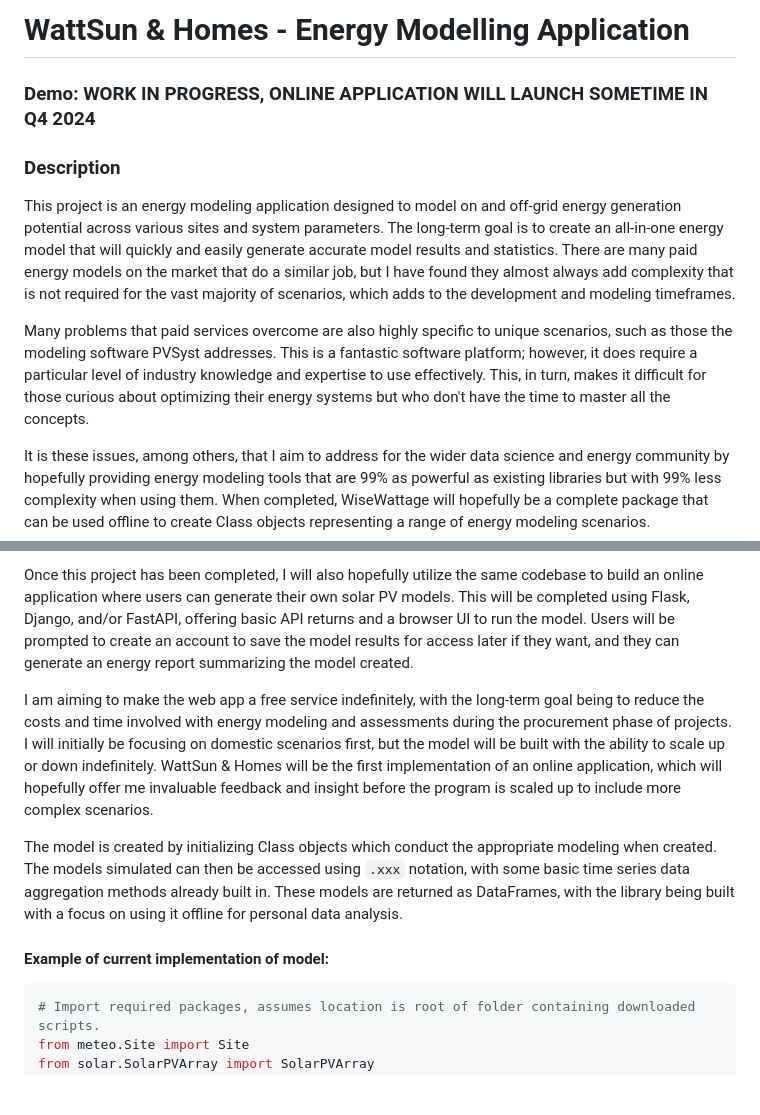
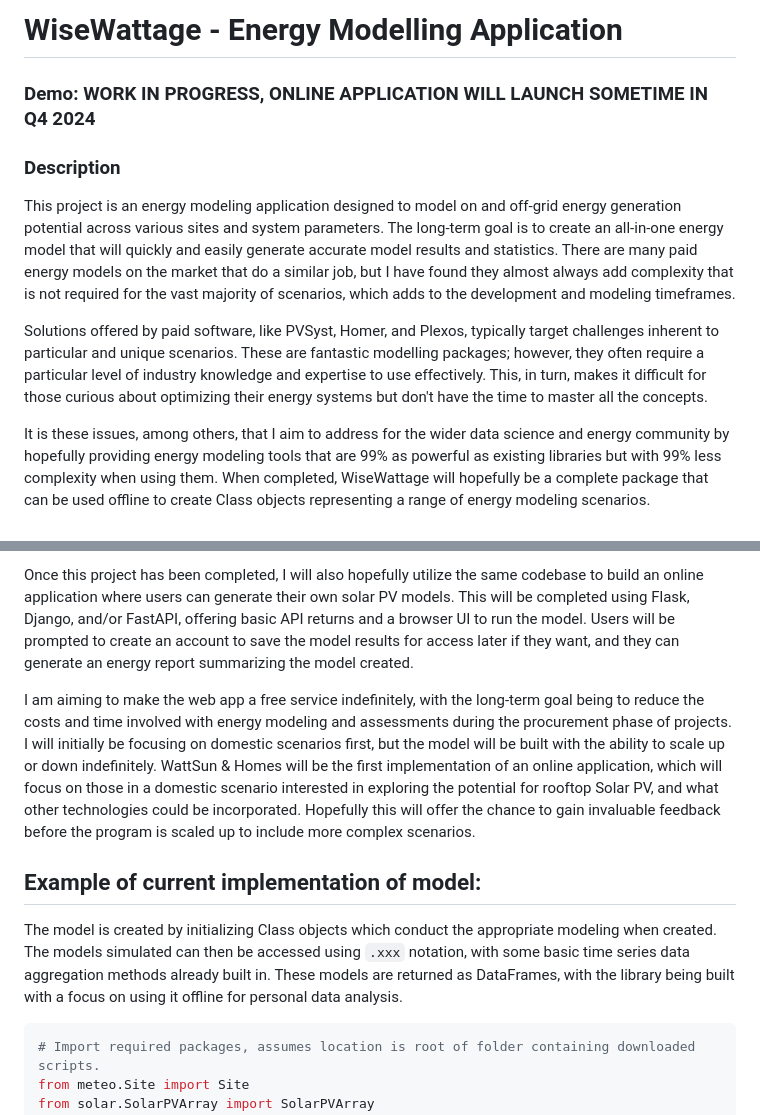
Before and after one commit to Daniel-Parke/WiseWattage, a Markdown page: README.md, 2 parts joined by grey strips. Drawn GitHub-style; blank space fills up the shorter version.

Commit message:
Update documentation

````diff
--- a/README.md
+++ b/README.md
@@ -1,9 +1,9 @@
-# WattSun & Homes - Energy Modelling Application
+# WiseWattage - Energy Modelling Application
 ### Demo: <URL HERE> **WORK IN PROGRESS, ONLINE APPLICATION WILL LAUNCH SOMETIME IN Q4 2024**
 ### Description
 This project is an energy modeling application designed to model on and off-grid energy generation potential across various sites and system parameters. The long-term goal is to create an all-in-one energy model that will quickly and easily generate accurate model results and statistics. There are many paid energy models on the market that do a similar job, but I have found they almost always add complexity that is not required for the vast majority of scenarios, which adds to the development and modeling timeframes.
 
-Many problems that paid services overcome are also highly specific to unique scenarios, such as those the modeling software PVSyst addresses. This is a fantastic software platform; however, it does require a particular level of industry knowledge and expertise to use effectively. This, in turn, makes it difficult for those curious about optimizing their energy systems but who don't have the time to master all the concepts.
+Solutions offered by paid software, like PVSyst, Homer, and Plexos, typically target challenges inherent to particular and unique scenarios. These are fantastic modelling packages; however, they often require a particular level of industry knowledge and expertise to use effectively. This, in turn, makes it difficult for those curious about optimizing their energy systems but don't have the time to master all the concepts.
 
 It is these issues, among others, that I aim to address for the wider data science and energy community by hopefully providing energy modeling tools that are 99% as powerful as existing libraries but with 99% less complexity when using them. When completed, WiseWattage will hopefully be a complete package that can be used offline to create Class objects representing a range of energy modeling scenarios.
 
@@ -18,12 +18,12 @@ The calculations behind the modeling are based on SAP methodologies, and documen
 
 Once this project has been completed, I will also hopefully utilize the same codebase to build an online application where users can generate their own solar PV models. This will be completed using Flask, Django, and/or FastAPI, offering basic API returns and a browser UI to run the model. Users will be prompted to create an account to save the model results for access later if they want, and they can generate an energy report summarizing the model created.
 
-I am aiming to make the web app a free service indefinitely, with the long-term goal being to reduce the costs and time involved with energy modeling and assessments during the procurement phase of projects. I will initially be focusing on domestic scenarios first, but the model will be built with the ability to scale up or down indefinitely. WattSun & Homes will be the first implementation of an online application, which will hopefully offer me invaluable feedback and insight before the program is scaled up to include more complex scenarios.
+I am aiming to make the web app a free service indefinitely, with the long-term goal being to reduce the costs and time involved with energy modeling and assessments during the procurement phase of projects. I will initially be focusing on domestic scenarios first, but the model will be built with the ability to scale up or down indefinitely. WattSun & Homes will be the first implementation of an online application, which will focus on those in a domestic scenario interested in exploring the potential for rooftop Solar PV, and what other technologies could be incorporated. Hopefully this will offer the chance to gain invaluable feedback before the program is scaled up to include more complex scenarios.
+
+## **Example of current implementation of model:**
 
 The model is created by initializing Class objects which conduct the appropriate modeling when created. The models simulated can then be accessed using `.xxx` notation, with some basic time series data aggregation methods already built in. These models are returned as DataFrames, with the library being built with a focus on using it offline for personal data analysis.
 <br>
-
-#### **Example of current implementation of model:**
 
 ```python
 # Import required packages, assumes location is root of folder containing downloaded scripts.
````
